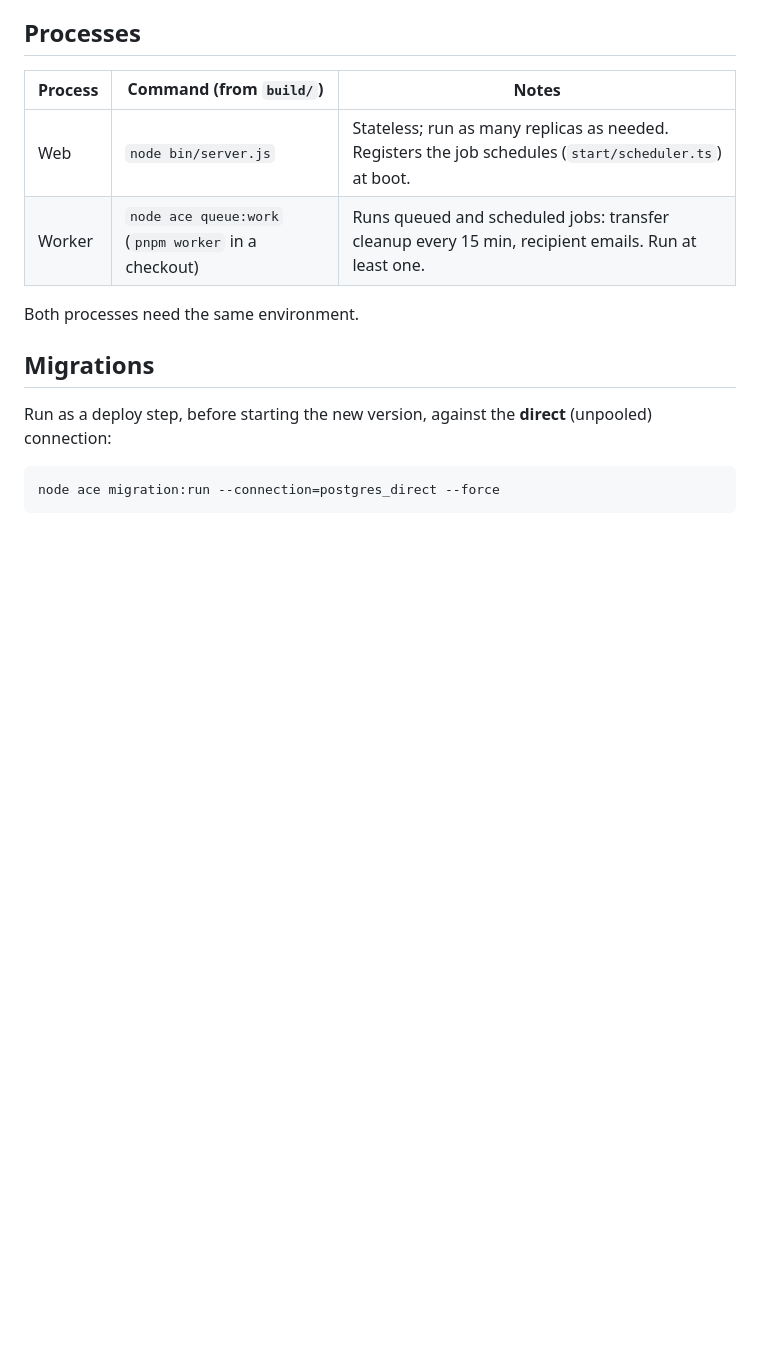
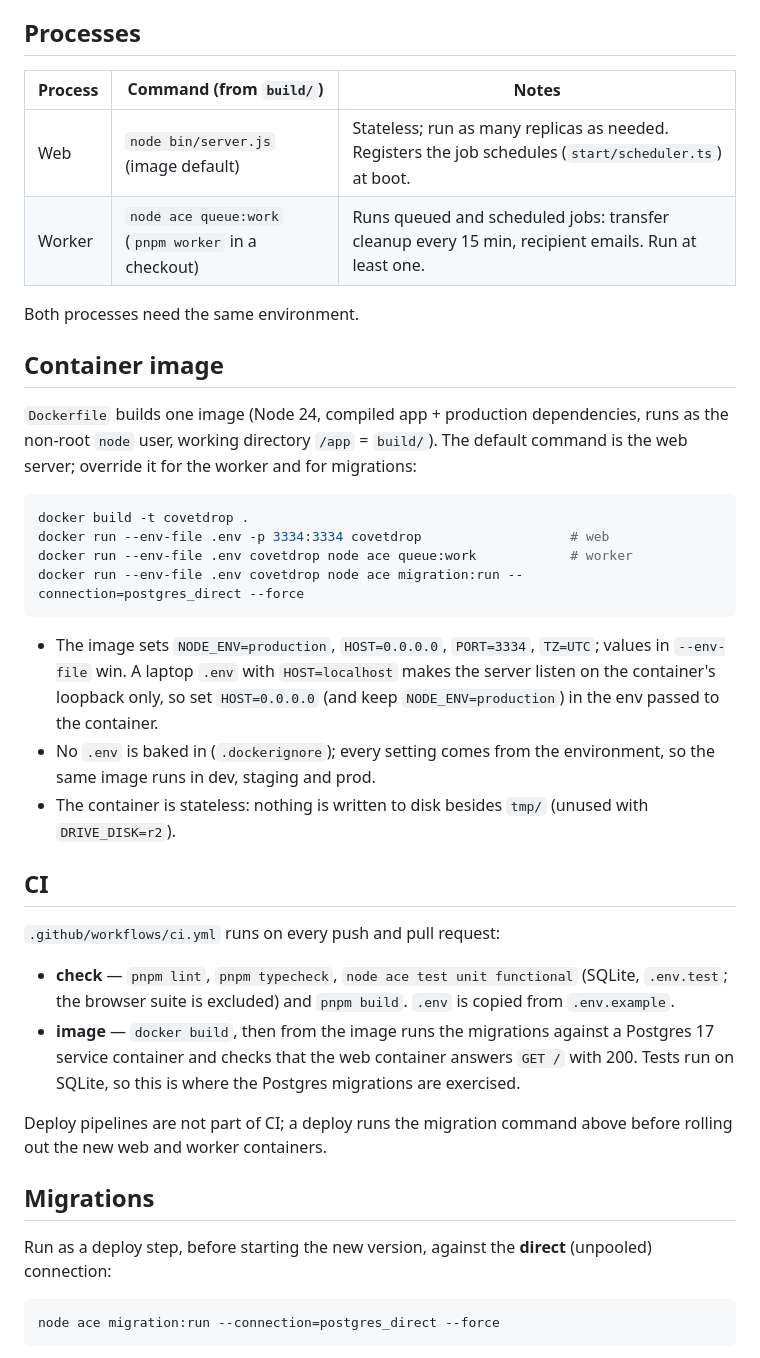
Before and after one commit to Digital-Covet/share, a Markdown page: docs/operations.md, the part around the change. Rendered like a GitHub page; blank space fills up the shorter version.

````diff
--- a/docs/operations.md
+++ b/docs/operations.md
@@ -9,10 +9,48 @@ vars.
 
 | Process | Command (from `build/`) | Notes |
 |---|---|---|
-| Web | `node bin/server.js` | Stateless; run as many replicas as needed. Registers the job schedules (`start/scheduler.ts`) at boot. |
+| Web | `node bin/server.js` (image default) | Stateless; run as many replicas as needed. Registers the job schedules (`start/scheduler.ts`) at boot. |
 | Worker | `node ace queue:work` (`pnpm worker` in a checkout) | Runs queued and scheduled jobs: transfer cleanup every 15 min, recipient emails. Run at least one. |
 
 Both processes need the same environment.
+
+## Container image
+
+`Dockerfile` builds one image (Node 24, compiled app + production
+dependencies, runs as the non-root `node` user, working directory `/app` =
+`build/`). The default command is the web server; override it for the worker
+and for migrations:
+
+```bash
+docker build -t covetdrop .
+docker run --env-file .env -p 3334:3334 covetdrop                   # web
+docker run --env-file .env covetdrop node ace queue:work            # worker
+docker run --env-file .env covetdrop node ace migration:run --connection=postgres_direct --force
+```
+
+- The image sets `NODE_ENV=production`, `HOST=0.0.0.0`, `PORT=3334`, `TZ=UTC`;
+  values in `--env-file` win. A laptop `.env` with `HOST=localhost` makes the
+  server listen on the container's loopback only, so set `HOST=0.0.0.0` (and
+  keep `NODE_ENV=production`) in the env passed to the container.
+- No `.env` is baked in (`.dockerignore`); every setting comes from the
+  environment, so the same image runs in dev, staging and prod.
+- The container is stateless: nothing is written to disk besides `tmp/`
+  (unused with `DRIVE_DISK=r2`).
+
+## CI
+
+`.github/workflows/ci.yml` runs on every push and pull request:
+
+- **check** — `pnpm lint`, `pnpm typecheck`, `node ace test unit functional`
+  (SQLite, `.env.test`; the browser suite is excluded) and `pnpm build`.
+  `.env` is copied from `.env.example`.
+- **image** — `docker build`, then from the image runs the migrations against a
+  Postgres 17 service container and checks that the web container answers
+  `GET /` with 200. Tests run on SQLite, so this is where the Postgres
+  migrations are exercised.
+
+Deploy pipelines are not part of CI; a deploy runs the migration command above
+before rolling out the new web and worker containers.
 
 ## Migrations
 
````
Also changed, not shown: PHASES.md (+16 -11 lines).
